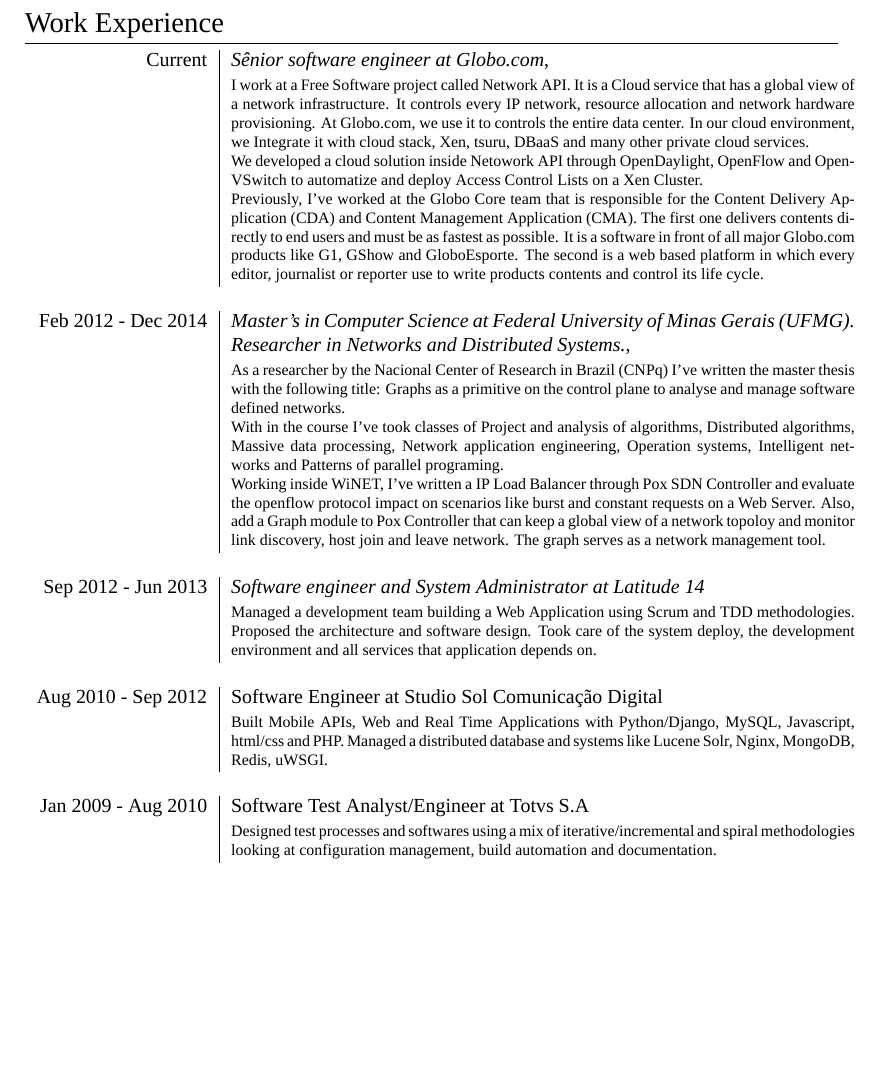
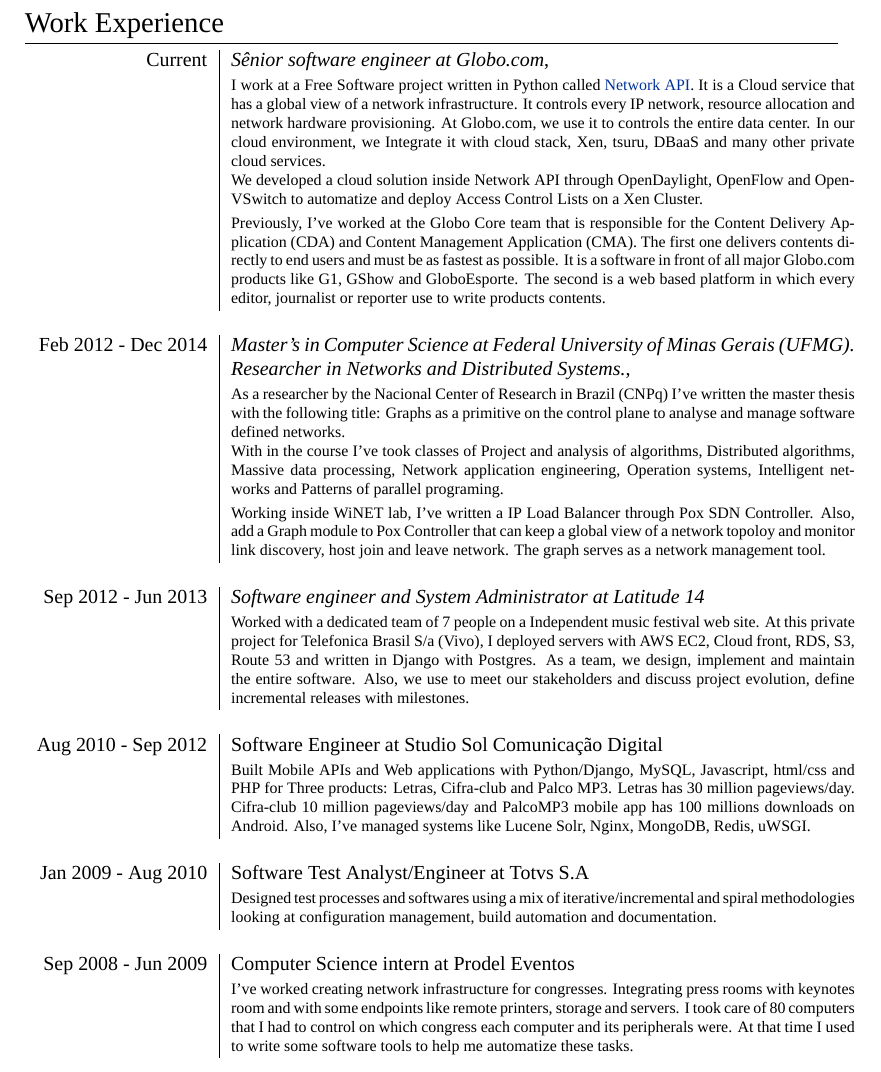
Before and after one commit to pantuza/vitex, a LaTeX CV (cv_en.tex): part of page 1 of 2, cut so that both start at the same text, the shorter picture padded with empty space. Compiled offline with XeLaTeX; a missing font is replaced by an installed copy or a similar font.

Commit message:
Update old jobs experiences

```diff
--- a/cv_en.tex
+++ b/cv_en.tex
@@ -90,25 +90,29 @@
 \begin{tabular}{r|p{11cm}}
 
 \textsc{Current} & \emph{Sênior software engineer at Globo.com}, \\
-& \footnotesize{I work at a Free Software project called Network API.
+& \footnotesize{I work at a Free Software project written in Python called
+	\href{https://github.com/globocom/GloboNetworkAPI}{Network API}.
     It is a Cloud service that has a global view of a network infrastructure.
     It controls every IP network, resource allocation and network
     hardware provisioning. At Globo.com, we use it to controls the entire
     data center. In our cloud environment, we Integrate it with cloud stack,
     Xen, tsuru, DBaaS and many other private cloud services.
 
-    We developed a cloud solution inside Netowork API through OpenDaylight,
+    We developed a cloud solution inside Network API through OpenDaylight,
     OpenFlow and OpenVSwitch to automatize and deploy Access Control Lists on a
-    Xen Cluster.
+    Xen Cluster.} \\
 
+& \footnotesize{
     Previously, I've worked at the Globo Core team that is responsible for the
     Content Delivery Application (CDA) and Content Management Application
     (CMA). The first one delivers contents directly to end users and must be
     as fastest as possible. It is a software in front of all major Globo.com
     products like G1, GShow and GloboEsporte. The second is a web based
     platform in which every editor, journalist or reporter use to write
-    products contents and control its life cycle.} \\
+    products contents.} \\
 \multicolumn{2}{c}{} \\
+
+%------------------------------------------------
 
 \textsc{Feb 2012 - Dec 2014} & \emph{Master's in Computer Science at
 Federal University of Minas Gerais (UFMG). Researcher in
@@ -121,33 +125,39 @@
     With in the course I've took classes of Project and analysis of algorithms,
     Distributed algorithms, Massive data processing, Network application
     engineering, Operation systems, Intelligent networks and Patterns of
-    parallel programing.
+    parallel programing.} \\
 
-    Working inside WiNET, I've written a IP Load Balancer through Pox SDN
-    Controller and evaluate the openflow protocol impact on scenarios like
-    burst and constant requests on a Web Server. Also, add a Graph module to
+& \footnotesize{
+    Working inside WiNET lab, I've written a IP Load Balancer through Pox SDN
+    Controller. Also, add a Graph module to
     Pox Controller that can keep a global view of a network topoloy and monitor
     link discovery, host join and leave network. The graph serves as a network
     management tool.} \\
 \multicolumn{2}{c}{} \\
 
+%------------------------------------------------
+
 \textsc{Sep 2012 - Jun 2013} & \emph{Software engineer and System
 Administrator at Latitude 14} \\
-& \footnotesize{Managed a development team building a Web Application using
-Scrum and TDD methodologies.
-Proposed the architecture and software design.
-Took care of the system deploy, the development environment and all
-services that application depends on.} \\
+& \footnotesize{Worked with a dedicated team of 7 people on a Independent
+	music festival web site. At this private project for Telefonica Brasil
+	S/a (Vivo), I deployed servers with AWS EC2, Cloud front, RDS, S3,
+	Route 53 and written in Django with Postgres. As a team, we design,
+	implement and maintain the entire software. Also, we use to meet our
+	stakeholders and discuss project evolution, define incremental releases
+	with milestones.} \\
 \multicolumn{2}{c}{} \\
 
 %------------------------------------------------
 
 \textsc{Aug 2010 - Sep 2012} & Software Engineer at \textsc{Studio Sol
 Comunicação Digital}  \\
-& \footnotesize{Built Mobile APIs, Web and Real Time Applications
-with Python/Django, MySQL, Javascript, html/css and PHP.
-Managed a distributed database and systems
-like Lucene Solr, Nginx, MongoDB, Redis, uWSGI. }\\
+& \footnotesize{Built Mobile APIs and Web applications with Python/Django,
+	MySQL, Javascript, html/css and PHP for Three products: Letras, Cifra-club
+	and Palco MP3. Letras has 30 million pageviews/day. Cifra-club 10 million
+	pageviews/day and PalcoMP3 mobile app has 100 millions downloads on
+	Android. Also, I've managed systems like Lucene Solr, Nginx, MongoDB,
+	Redis, uWSGI.} \\
 \multicolumn{2}{c}{} \\
 
 %------------------------------------------------
@@ -156,9 +166,20 @@
 at \textsc{Totvs S.A} \\
 & \footnotesize{Designed test processes and softwares using a mix
 of iterative/incremental and spiral methodologies looking at
-configuration management, build automation and documentation.}
+configuration management, build automation and documentation.} \\
+\multicolumn{2}{c}{} \\
+
+%------------------------------------------------
+
+\textsc{Sep 2008 - Jun 2009} & Computer Science intern at
+\textsc{Prodel Eventos} \\
+& \footnotesize{I've worked creating network infrastructure for congresses.
+    Integrating press rooms with keynotes room and with some endpoints like
+    remote printers, storage and servers. I took care of 80 computers that
+    I had to control on which congress each computer and its peripherals were.
+    At that time I used to write some software tools to help me automatize
+    these tasks.} \\
 \end{tabular}
-
 
 
 
```
